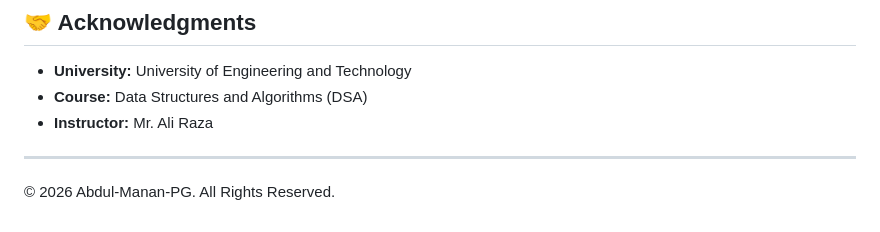
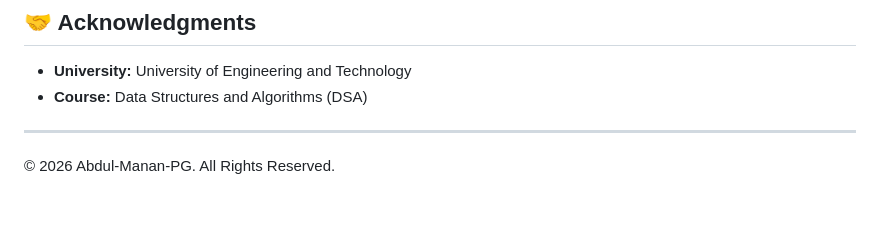
Before and after one commit to Abdul-Manan-PG/FastGo, a Markdown page: readme.md, the part around the change. Drawn GitHub-style.

Commit message:
Remove instructor name from readme
Removed instructor name from acknowledgments section.

```diff
--- a/readme.md
+++ b/readme.md
@@ -136,7 +136,6 @@ Defines the Package entity and manages its lifecycle state.
 
 * **University:** University of Engineering and Technology
 * **Course:** Data Structures and Algorithms (DSA)
-* **Instructor:** Mr. Ali Raza
 
 ---
 © 2026 Abdul-Manan-PG. All Rights Reserved.
```
